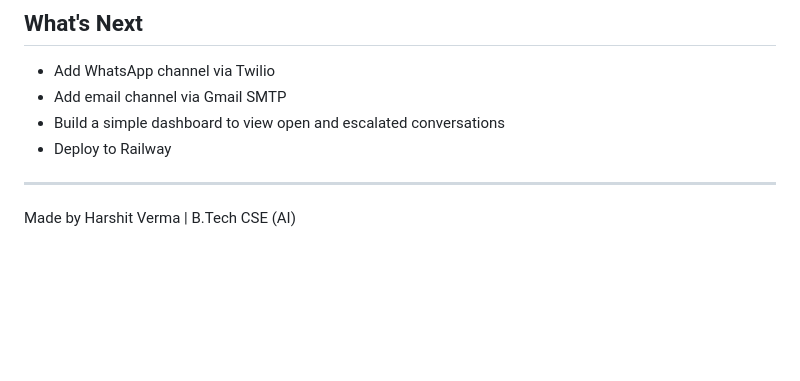
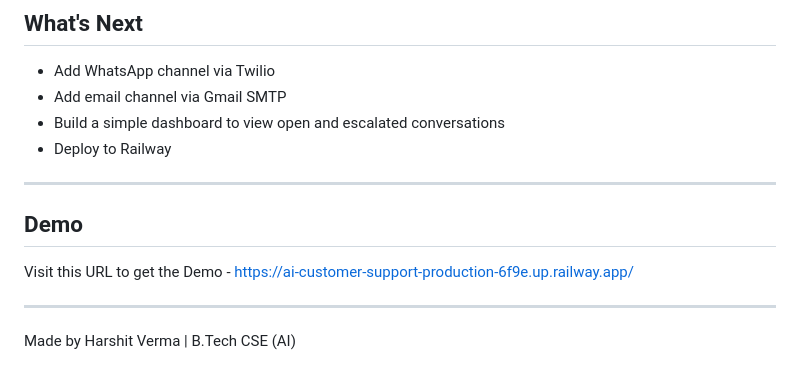
Before and after one commit to theharshitv/ai-customer-support, a Markdown page: README.md, the part around the change. Drawn GitHub-style; blank space fills up the shorter version.

Commit message:
Added Demo Link

```diff
--- a/README.md
+++ b/README.md
@@ -141,4 +141,9 @@ Response:
 
 ---
 
+## Demo
+
+Visit this URL to get the Demo - https://ai-customer-support-production-6f9e.up.railway.app/
+
+---
 Made by Harshit Verma | B.Tech CSE (AI)
```
